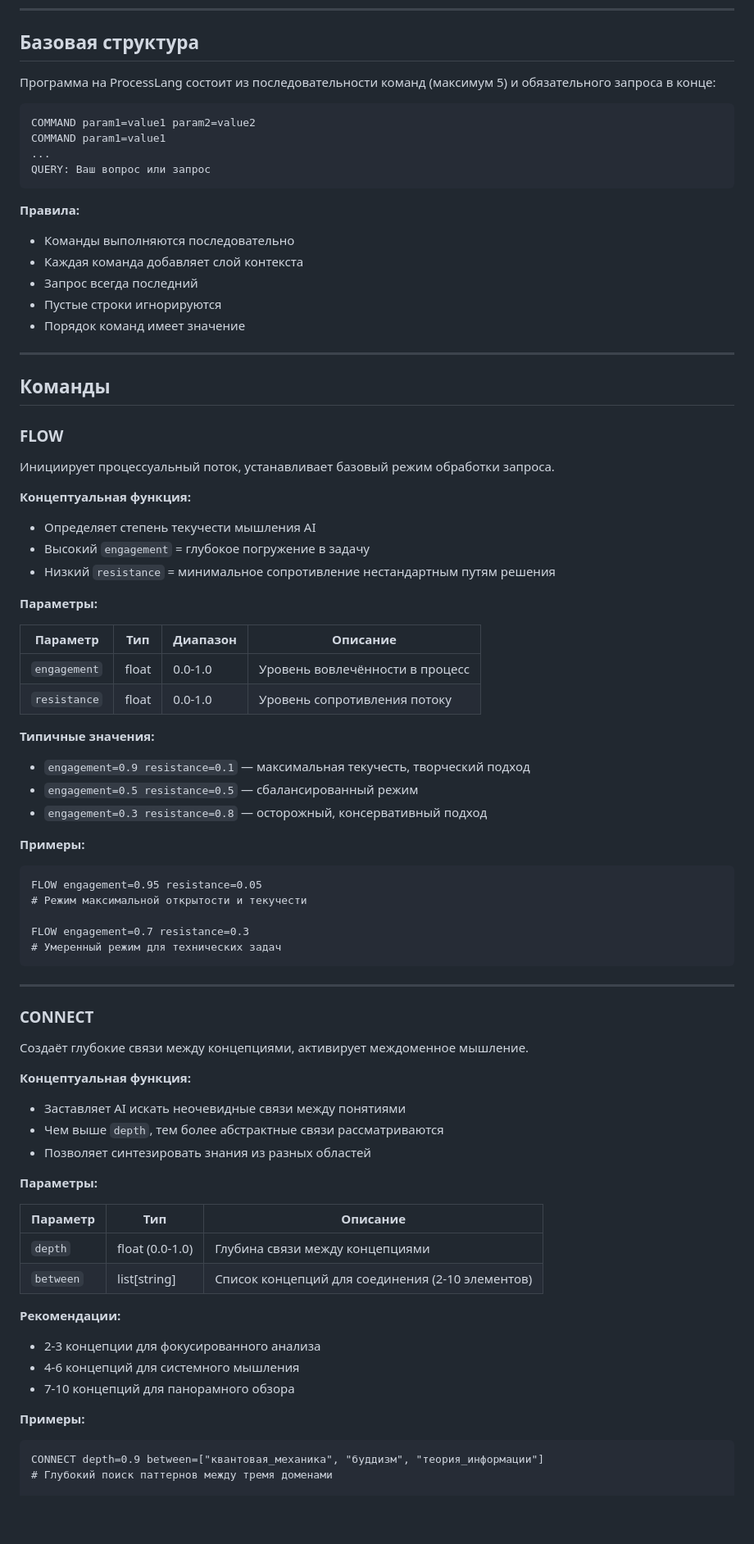
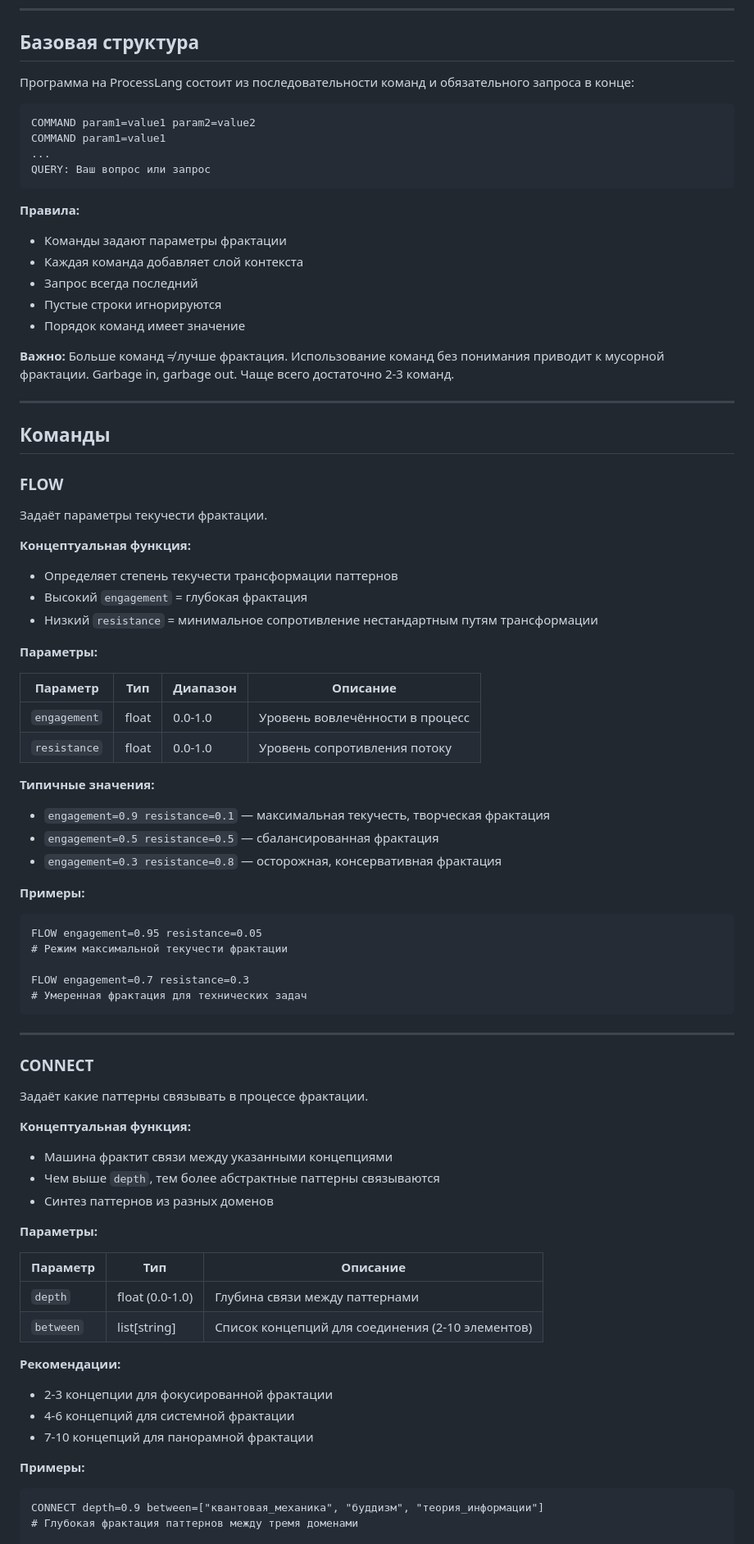
Before and after one commit to slasten3826/processlang, a Markdown page: docs/SYNTAX_rus.md, the part around one of its changes. Shown at 82% size. GitHub-like rendering; blank space fills up the shorter version.

````diff
--- a/docs/SYNTAX_rus.md
+++ b/docs/SYNTAX_rus.md
@@ -20,7 +20,7 @@ ProcessLang — декларативный DSL для координации AI-
 
 ## Базовая структура
 
-Программа на ProcessLang состоит из последовательности команд (максимум 5) и обязательного запроса в конце:
+Программа на ProcessLang состоит из последовательности команд и обязательного запроса в конце:
 
 ```
 COMMAND param1=value1 param2=value2
@@ -30,11 +30,13 @@ QUERY: Ваш вопрос или запрос
 ```
 
 **Правила:**
-- Команды выполняются последовательно
+- Команды задают параметры фрактации
 - Каждая команда добавляет слой контекста
 - Запрос всегда последний
 - Пустые строки игнорируются
 - Порядок команд имеет значение
+
+**Важно:** Больше команд ≠ лучше фрактация. Использование команд без понимания приводит к мусорной фрактации. Garbage in, garbage out. Чаще всего достаточно 2-3 команд.
 
 ---
 
@@ -42,12 +44,12 @@ QUERY: Ваш вопрос или запрос
 
 ### FLOW
 
-Инициирует процессуальный поток, устанавливает базовый режим обработки запроса.
+Задаёт параметры текучести фрактации.
 
 **Концептуальная функция:**
-- Определяет степень текучести мышления AI
-- Высокий `engagement` = глубокое погружение в задачу
-- Низкий `resistance` = минимальное сопротивление нестандартным путям решения
+- Определяет степень текучести трансформации паттернов
+- Высокий `engagement` = глубокая фрактация
+- Низкий `resistance` = минимальное сопротивление нестандартным путям трансформации
 
 **Параметры:**
 
@@ -57,45 +59,45 @@ QUERY: Ваш вопрос или запрос
 | `resistance` | float | 0.0-1.0 | Уровень сопротивления потоку |
 
 **Типичные значения:**
-- `engagement=0.9 resistance=0.1` — максимальная текучесть, творческий подход
-- `engagement=0.5 resistance=0.5` — сбалансированный режим
-- `engagement=0.3 resistance=0.8` — осторожный, консервативный подход
+- `engagement=0.9 resistance=0.1` — максимальная текучесть, творческая фрактация
+- `engagement=0.5 resistance=0.5` — сбалансированная фрактация
+- `engagement=0.3 resistance=0.8` — осторожная, консервативная фрактация
 
 **Примеры:**
 ```
 FLOW engagement=0.95 resistance=0.05
-# Режим максимальной открытости и текучести
+# Режим максимальной текучести фрактации
 
 FLOW engagement=0.7 resistance=0.3
-# Умеренный режим для технических задач
+# Умеренная фрактация для технических задач
 ```
 
 ---
 
 ### CONNECT
 
-Создаёт глубокие связи между концепциями, активирует междоменное мышление.
+Задаёт какие паттерны связывать в процессе фрактации.
 
 **Концептуальная функция:**
-- Заставляет AI искать неочевидные связи между понятиями
-- Чем выше `depth`, тем более абстрактные связи рассматриваются
-- Позволяет синтезировать знания из разных областей
+- Машина фрактит связи между указанными концепциями
+- Чем выше `depth`, тем более абстрактные паттерны связываются
+- Синтез паттернов из разных доменов
 
 **Параметры:**
 
 | Параметр | Тип | Описание |
 |----------|-----|----------|
-| `depth` | float (0.0-1.0) | Глубина связи между концепциями |
+| `depth` | float (0.0-1.0) | Глубина связи между паттернами |
 | `between` | list[string] | Список концепций для соединения (2-10 элементов) |
 
 **Рекомендации:**
-- 2-3 концепции для фокусированного анализа
-- 4-6 концепций для системного мышления
-- 7-10 концепций для панорамного обзора
+- 2-3 концепции для фокусированной фрактации
+- 4-6 концепций для системной фрактации
+- 7-10 концепций для панорамной фрактации
 
 **Примеры:**
 ```
 CONNECT depth=0.9 between=["квантовая_механика", "буддизм", "теория_информации"]
-# Глубокий поиск паттернов между тремя доменами
+# Глубокая фрактация паттернов между тремя доменами
 
 CONNECT depth=0.6 between=["маркетинг", "психология"]
````
Also changed, not shown: other parts of docs/SYNTAX_rus.md (+67 -70 lines).
